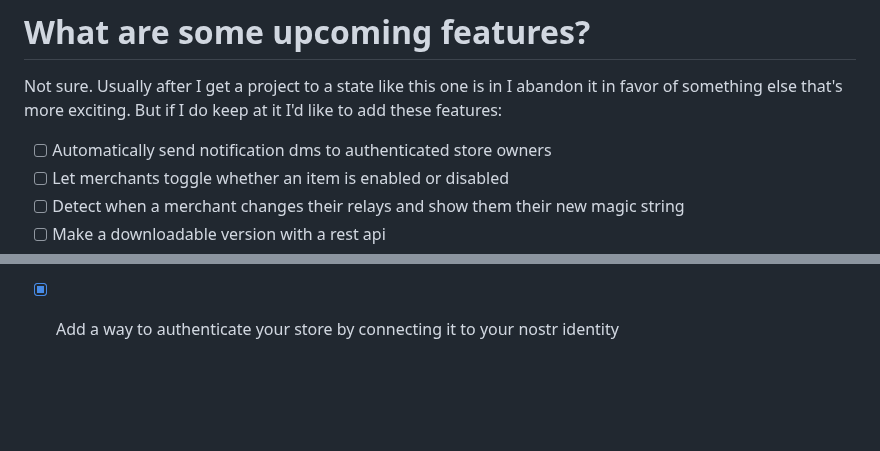
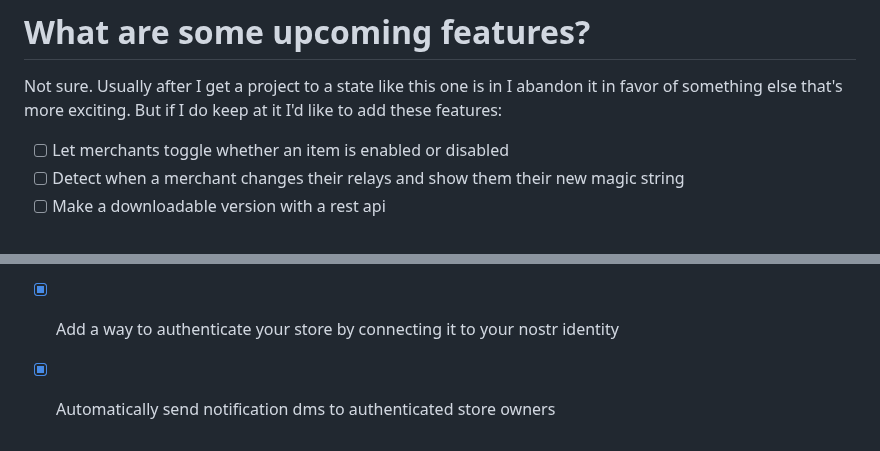
Before and after one commit to supertestnet/superstore, a Markdown page: README.md, 2 parts joined by grey strips. Rendered like a GitHub page; blank space fills up the shorter version.

```diff
--- a/README.md
+++ b/README.md
@@ -41,7 +41,6 @@ Also make sure you withdraw your money from the store frequently. The site uses
 
 Not sure. Usually after I get a project to a state like this one is in I abandon it in favor of something else that's more exciting. But if I do keep at it I'd like to add these features:
 
-- [ ] Automatically send notification dms to authenticated store owners
 - [ ] Let merchants toggle whether an item is enabled or disabled
 - [ ] Detect when a merchant changes their relays and show them their new magic string
 - [ ] Make a downloadable version with a rest api
@@ -76,3 +75,4 @@ Not sure. Usually after I get a project to a state like this one is in I abandon
 - [x] Educate merchants about resources like thebitcoincompany.com where they can use their earnings to buy visa gift cards -- e.g. merchants with a fiat webshop can load a visa card via bitcoin and unload it as usd in their regular shop, thus putting their bitcoin earnings into their regular workflow
 - [x] Show buyers a measurement of merchant activity -- e.g. did the merchant check their store this week? Did they fulfill any orders this week?
 - [x] Add a way to authenticate your store by connecting it to your nostr identity
+- [x] Automatically send notification dms to authenticated store owners
```
